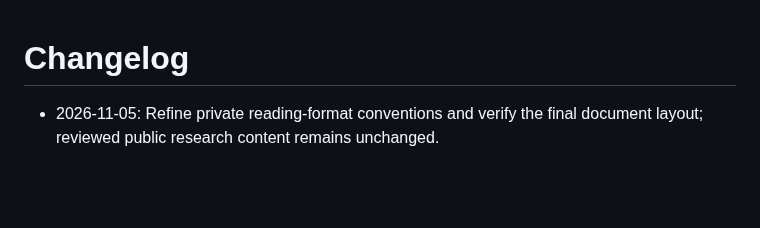
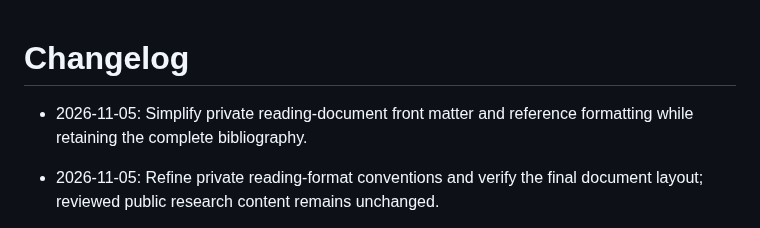
Before and after one commit to YungHsiuLai/arvin-research-studio, a Markdown page: CHANGELOG.md, the part around the change. Drawn GitHub-style; blank space fills up the shorter version.

```diff
--- a/CHANGELOG.md
+++ b/CHANGELOG.md
@@ -1,4 +1,6 @@
 # Changelog
+
+- 2026-11-05: Simplify private reading-document front matter and reference formatting while retaining the complete bibliography.
 
 - 2026-11-05: Refine private reading-format conventions and verify the final document layout; reviewed public research content remains unchanged.
 
```
